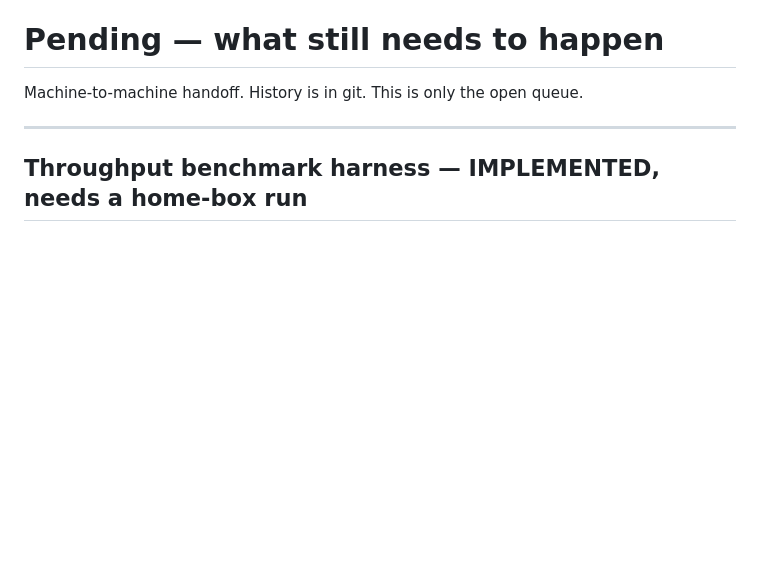
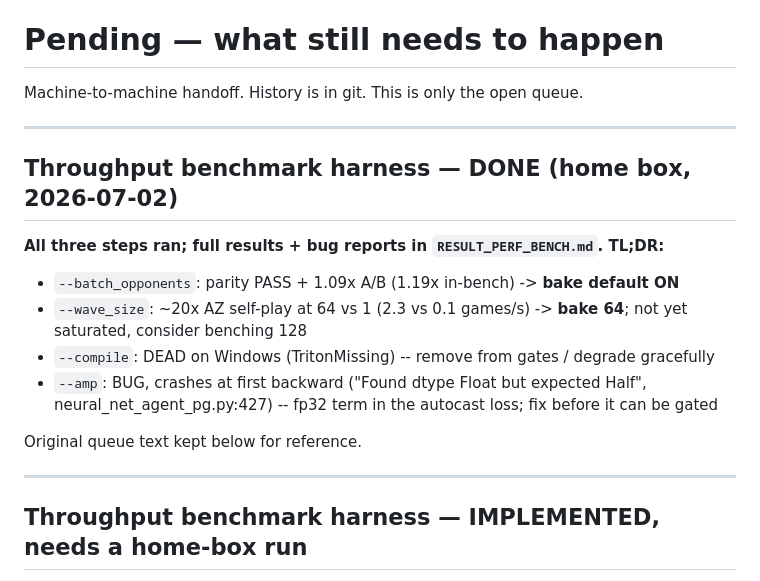
Before and after one commit to sampanes/ultimate-ttt-RL, a Markdown page: PENDING.md, the part around the change. Rendered like a GitHub page; blank space fills up the shorter version.

```diff
--- a/PENDING.md
+++ b/PENDING.md
@@ -1,6 +1,20 @@
 # Pending — what still needs to happen
 
 Machine-to-machine handoff. History is in git. This is only the open queue.
+
+---
+
+## Throughput benchmark harness — DONE (home box, 2026-07-02)
+
+**All three steps ran; full results + bug reports in `RESULT_PERF_BENCH.md`. TL;DR:**
+- `--batch_opponents`: parity PASS + 1.09x A/B (1.19x in-bench) -> **bake default ON**
+- `--wave_size`: ~20x AZ self-play at 64 vs 1 (2.3 vs 0.1 games/s) -> **bake 64**; not
+  yet saturated, consider benching 128
+- `--compile`: DEAD on Windows (TritonMissing) -- remove from gates / degrade gracefully
+- `--amp`: BUG, crashes at first backward ("Found dtype Float but expected Half",
+  neural_net_agent_pg.py:427) -- fp32 term in the autocast loss; fix before it can be gated
+
+Original queue text kept below for reference.
 
 ---
 
```
Also changed, not shown: RESULT_PERF_BENCH.md (added, +117 -0 lines).
